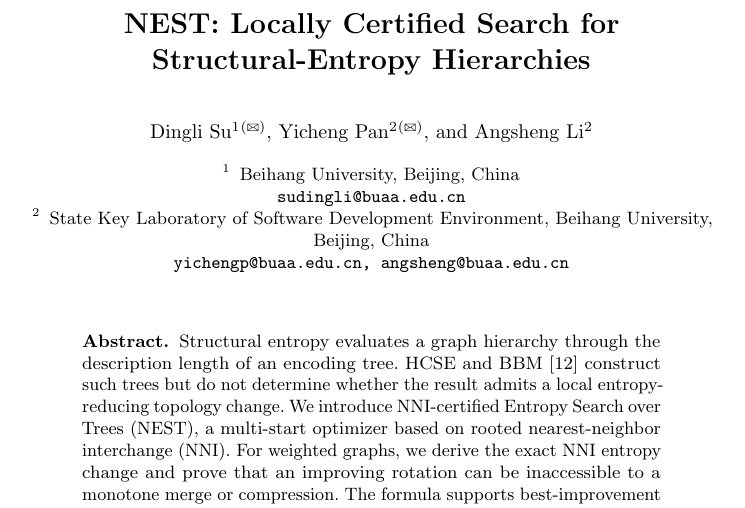
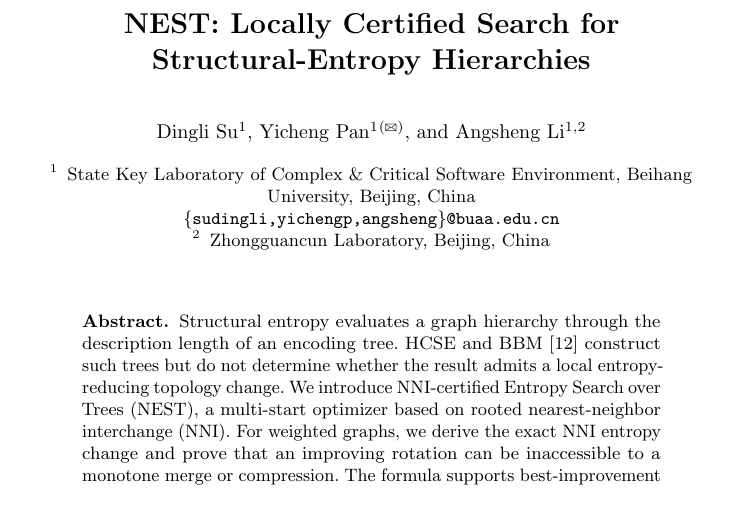
Before and after one commit to SuuTTT/nest-tamc-2026, a LaTeX paper (paper/se-hier-nni/main.tex): part of page 1 of 12, cut so that both start at the same text. Compiled offline with pdfLaTeX.

Commit message:
Match affiliations to CIKM camera-ready; Pan sole corresponding author
Co-Authored-By: Claude Opus 5.5 <noreply@anthropic.com>

```diff
--- a/paper/se-hier-nni/main.tex
+++ b/paper/se-hier-nni/main.tex
@@ -30,17 +30,15 @@
 \title{NEST: Locally Certified Search for\\
 Structural-Entropy Hierarchies}
 \titlerunning{NEST: Certified Structural-Entropy Hierarchy Search}
-% Author metadata from EasyChair submission 44 (retrieved 2026-09-26).
-% TODO(author): confirm affiliations, corresponding authors, and ORCIDs.
-\author{Dingli Su\inst{1}\textsuperscript{(\Letter)}\and
-Yicheng Pan\inst{2}\textsuperscript{(\Letter)}\and
-Angsheng Li\inst{2}}
+% Affiliations as in the CIKM 2026 camera-ready; Yicheng Pan is the sole corresponding author.
+\author{Dingli Su\inst{1}\and
+Yicheng Pan\inst{1}\textsuperscript{(\Letter)}\and
+Angsheng Li\inst{1,2}}
 \authorrunning{D. Su et al.}
-\institute{Beihang University, Beijing, China\\
-\email{sudingli@buaa.edu.cn}\and
-State Key Laboratory of Software Development Environment, Beihang University,
-Beijing, China\\
-\email{yichengp@buaa.edu.cn, angsheng@buaa.edu.cn}}
+\institute{State Key Laboratory of Complex \& Critical Software Environment,
+Beihang University, Beijing, China\\
+\email{$\{$sudingli,yichengp,angsheng$\}$@buaa.edu.cn}\and
+Zhongguancun Laboratory, Beijing, China}
 \maketitle
 
 \input{sections/abstract}
```
Also changed, not shown: submission/TAMC2026_NEST_camera_ready/EASYCHAIR_FIELDS.txt (+6 -4 lines), paper/se-hier-nni/main-with-appendix.pdf, paper/se-hier-nni/main.pdf, submission/TAMC2026_NEST_camera_ready/NEST_TAMC2026_camera_ready.pdf, submission/TAMC2026_NEST_camera_ready/NEST_TAMC2026_camera_ready_with_appendix.pdf, 2 other files.
